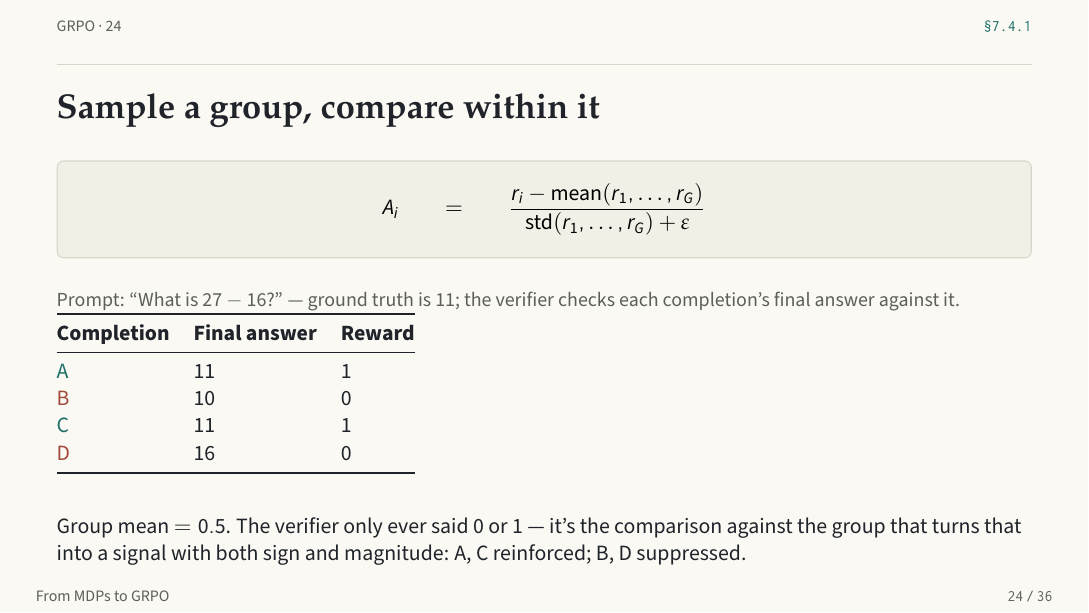
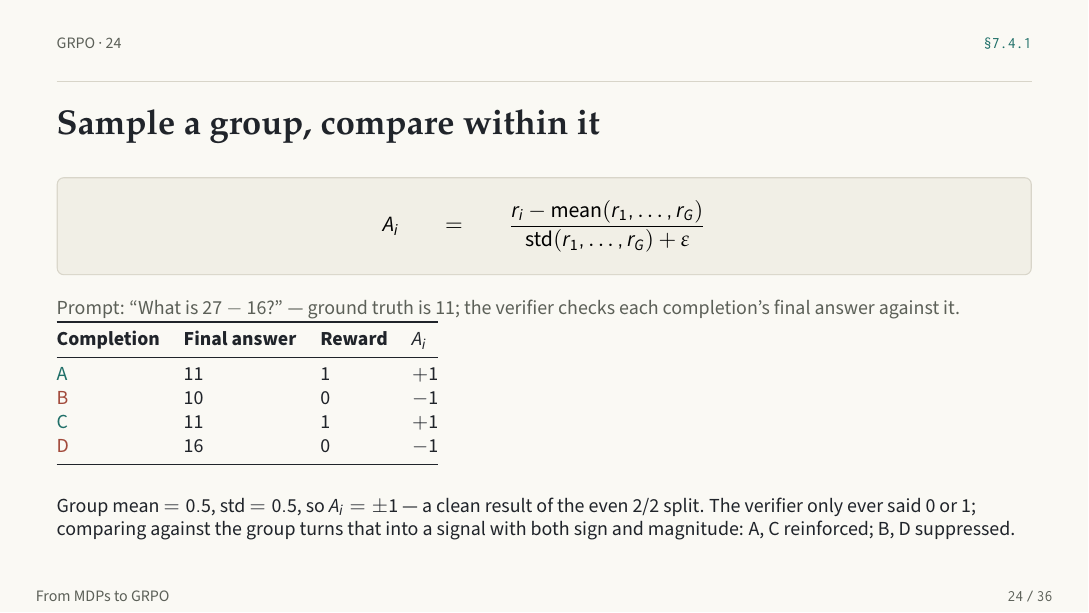
Before and after one commit to yonadavGit/DeepSeek-RL-Visualization, LaTeX slides (grpo-slides.tex): page 24 of 36. Compiled offline with pdfLaTeX.

Commit message:
Add per-completion A_i values to the GRPO worked example
Compute the actual advantage for each of A/B/C/D using the formula
shown above the table (mean=0.5, std=0.5 -> A_i=+-1), so the slide
demonstrates the formula instead of just asserting reward and mean.

Co-Authored-By: Claude Sonnet 5 <noreply@anthropic.com>

```diff
--- a/grpo-slides.tex
+++ b/grpo-slides.tex
@@ -559,22 +559,22 @@ $L_{\text{PPO}}(\theta) = \mathbb{E}_{\substack{i\,\sim\,\text{batch}\\ t\,\sim\
 \begin{eqbox}[fontupper=\normalsize]
 $A_i = \dfrac{r_i - \text{mean}(r_1,\dots,r_G)}{\text{std}(r_1,\dots,r_G) + \varepsilon}$
 \end{eqbox}
-\vspace{8pt}
+\vspace{5pt}
 {\small\color{inkdim}Prompt: ``What is $27-16$?'' --- ground truth is $11$; the verifier checks each completion's final answer against it.}
-\vspace{6pt}
-\normalsize
-\begin{tabular}{@{} l l l @{}}
+\vspace{4pt}
+\small
+\begin{tabular}{@{} l l l l @{}}
 \toprule
-\textbf{Completion} & \textbf{Final answer} & \textbf{Reward} \\
+\textbf{Completion} & \textbf{Final answer} & \textbf{Reward} & \textbf{$A_i$} \\
 \midrule
-\color{accentB}A & 11 & 1 \\
-\color{neg}B & 10 & 0 \\
-\color{accentB}C & 11 & 1 \\
-\color{neg}D & 16 & 0 \\
+\color{accentB}A & 11 & 1 & $+1$ \\
+\color{neg}B & 10 & 0 & $-1$ \\
+\color{accentB}C & 11 & 1 & $+1$ \\
+\color{neg}D & 16 & 0 & $-1$ \\
 \bottomrule
 \end{tabular}
-\par\vspace{10pt}
-{\normalsize\color{ink}Group mean $=0.5$. The verifier only ever said 0 or 1 --- it's the comparison against the group that turns that into a signal with both sign and magnitude: A, C reinforced; B, D suppressed.}
+\par\vspace{6pt}
+{\small\color{ink}Group mean $=0.5$, std $=0.5$, so $A_i=\pm1$ --- a clean result of the even 2/2 split. The verifier only ever said 0 or 1; comparing against the group turns that into a signal with both sign and magnitude: A, C reinforced; B, D suppressed.}
 \end{frame}
 
 % ================= 20 : GRPO -- ASSEMBLED =================
```
Also changed, not shown: grpo-slides.pdf.
